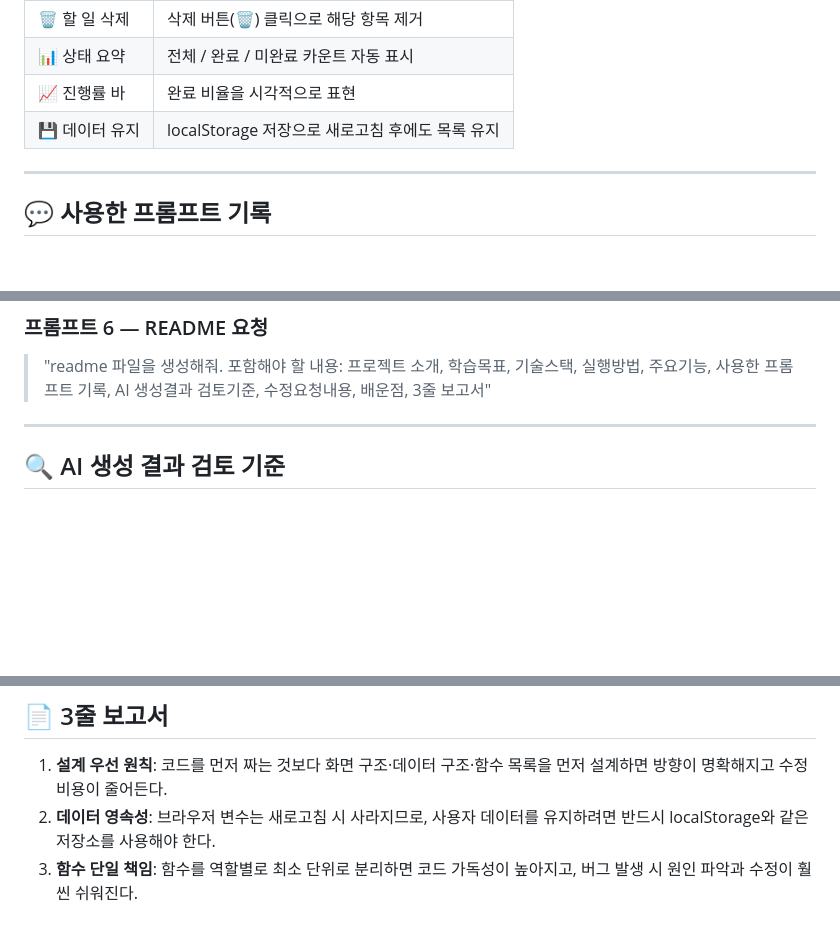
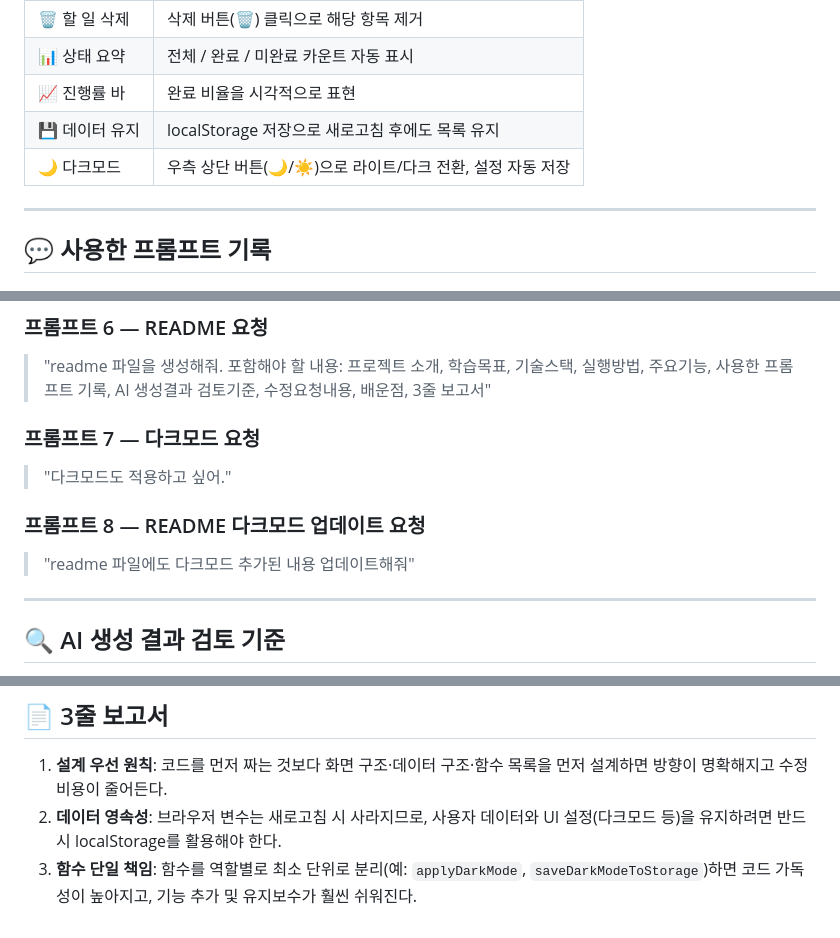
Before and after one commit to coolfacekjh-stack/todolist, a Markdown page: README.md, 3 parts joined by grey strips. GitHub-like rendering; blank space fills up the shorter version.

Commit message:
docs: README.md 다크모드 내용 업데이트
- 주요 기능: 🌙 다크모드 항목 추가 (토글 버튼, localStorage 설정 유지)
- 프롬프트 기록: 프롬프트 7(다크모드), 프롬프트 8(README 업데이트) 추가
- 수정 요청: 5번 다크모드 추가 항목
- 3줄 보고서: localStorage 활용 범위 및 함수 분리 예시 다크모드 반영

```diff
--- a/README.md
+++ b/README.md
@@ -68,6 +68,7 @@ open index.html
 | 📊 상태 요약 | 전체 / 완료 / 미완료 카운트 자동 표시 |
 | 📈 진행률 바 | 완료 비율을 시각적으로 표현 |
 | 💾 데이터 유지 | localStorage 저장으로 새로고침 후에도 목록 유지 |
+| 🌙 다크모드 | 우측 상단 버튼(🌙/☀️)으로 라이트/다크 전환, 설정 자동 저장 |
 
 ---
 
@@ -94,6 +95,12 @@ open index.html
 ### 프롬프트 6 — README 요청
 > "readme 파일을 생성해줘. 포함해야 할 내용: 프로젝트 소개, 학습목표, 기술스택, 실행방법, 주요기능, 사용한 프롬프트 기록, AI 생성결과 검토기준, 수정요청내용, 배운점, 3줄 보고서"
 
+### 프롬프트 7 — 다크모드 요청
+> "다크모드도 적용하고 싶어."
+
+### 프롬프트 8 — README 다크모드 업데이트 요청
+> "readme 파일에도 다크모드 추가된 내용 업데이트해줘"
+
 ---
 
 ## 🔍 AI 생성 결과 검토 기준
@@ -141,5 +149,5 @@ AI가 생성한 코드를 받은 후 아래 기준으로 검토하였습니다.
 ## 📄 3줄 보고서
 
 1. **설계 우선 원칙**: 코드를 먼저 짜는 것보다 화면 구조·데이터 구조·함수 목록을 먼저 설계하면 방향이 명확해지고 수정 비용이 줄어든다.
-2. **데이터 영속성**: 브라우저 변수는 새로고침 시 사라지므로, 사용자 데이터를 유지하려면 반드시 localStorage와 같은 저장소를 사용해야 한다.
-3. **함수 단일 책임**: 함수를 역할별로 최소 단위로 분리하면 코드 가독성이 높아지고, 버그 발생 시 원인 파악과 수정이 훨씬 쉬워진다.
+2. **데이터 영속성**: 브라우저 변수는 새로고침 시 사라지므로, 사용자 데이터와 UI 설정(다크모드 등)을 유지하려면 반드시 localStorage를 활용해야 한다.
+3. **함수 단일 책임**: 함수를 역할별로 최소 단위로 분리(예: `applyDarkMode`, `saveDarkModeToStorage`)하면 코드 가독성이 높아지고, 기능 추가 및 유지보수가 훨씬 쉬워진다.
```
Also changed, not shown: other parts of README.md (+1 -0 lines).
